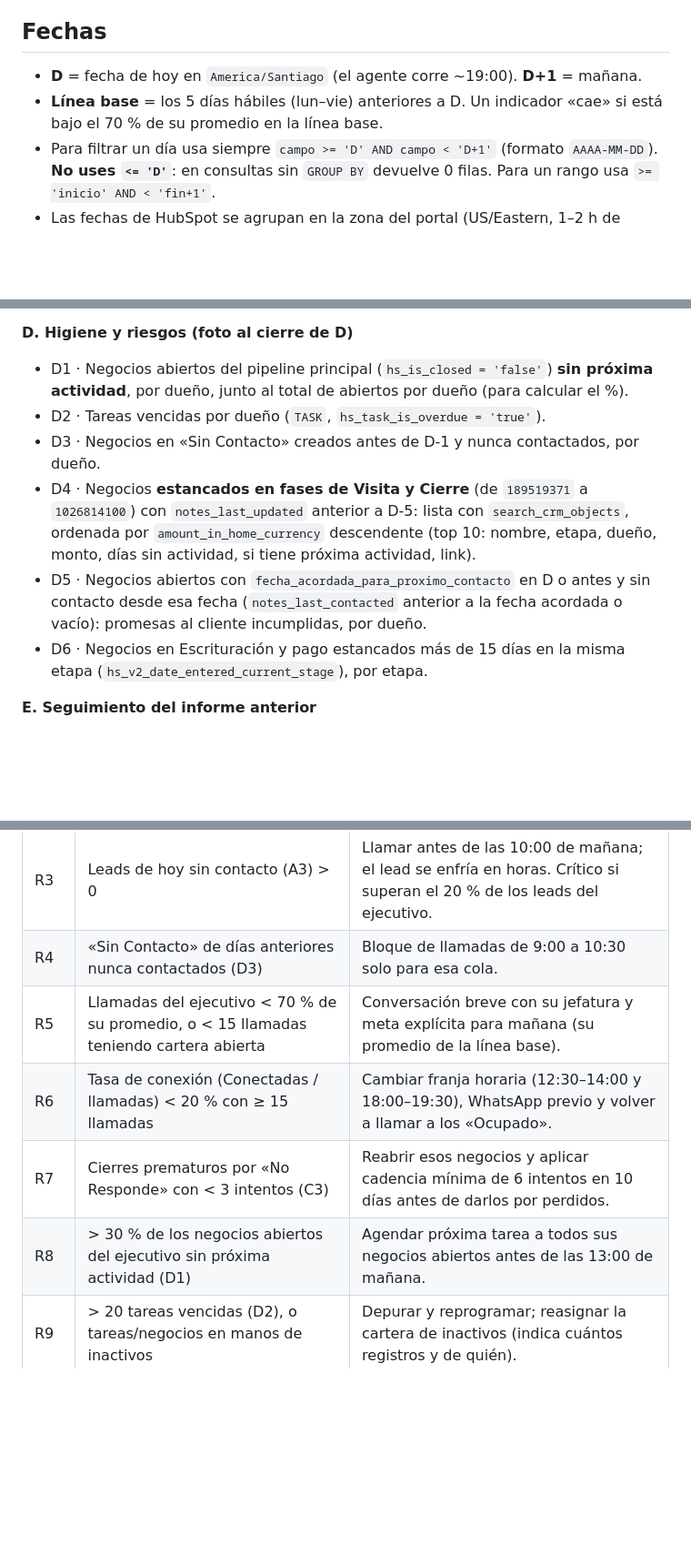
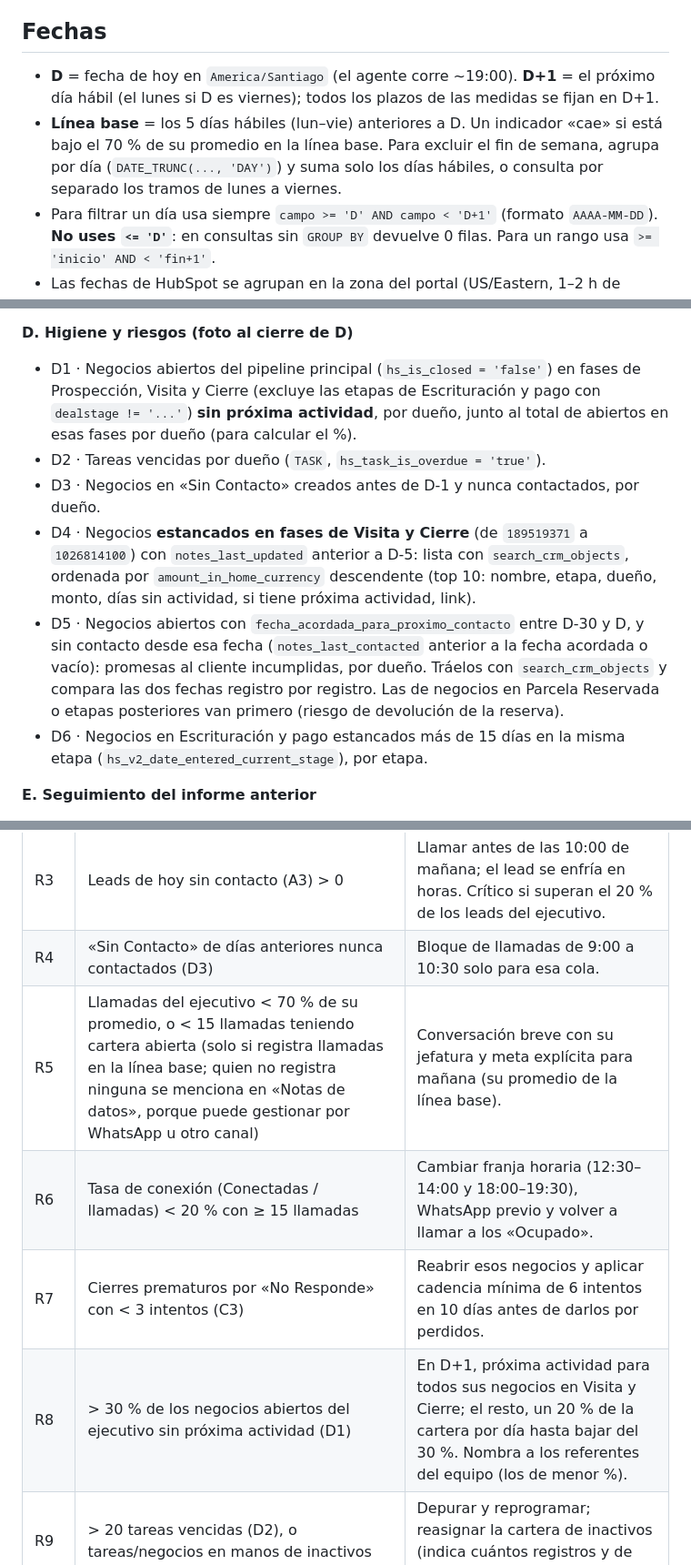
Before and after one commit to solid0072704/copahue, a Markdown page: agentes_hubspot/gestion_comercial_diaria.md, 3 parts joined by grey strips. Shown at 91% size. GitHub-like rendering; blank space fills up the shorter version.

Commit message:
Ajusta el agente de gestión comercial tras la primera ejecución
Plazos al próximo día hábil, línea base sin fines de semana, negocios sin
próxima actividad solo en etapas de venta, meta gradual para esa cartera,
promesas al cliente de los últimos 30 días y nombres de dueños duplicados.

Co-Authored-By: Claude Opus 5.5 <noreply@anthropic.com>
Claude-Session: https://claude.ai/code/session_01D34wMtCkJhPL18LwZj8i2b

```diff
--- a/agentes_hubspot/gestion_comercial_diaria.md
+++ b/agentes_hubspot/gestion_comercial_diaria.md
@@ -53,9 +55,11 @@ para mañana. Trabajas solo con los conectores de **HubSpot** (lectura) y **Gmai
 
 ## Fechas
 
-- **D** = fecha de hoy en `America/Santiago` (el agente corre ~19:00). **D+1** = mañana.
+- **D** = fecha de hoy en `America/Santiago` (el agente corre ~19:00). **D+1** = el próximo día hábil
+  (el lunes si D es viernes); todos los plazos de las medidas se fijan en D+1.
 - **Línea base** = los 5 días hábiles (lun–vie) anteriores a D. Un indicador «cae» si está bajo el 70 % de su
-  promedio en la línea base.
+  promedio en la línea base. Para excluir el fin de semana, agrupa por día (`DATE_TRUNC(..., 'DAY')`) y suma solo
+  los días hábiles, o consulta por separado los tramos de lunes a viernes.
 - Para filtrar un día usa siempre `campo >= 'D' AND campo < 'D+1'` (formato `AAAA-MM-DD`). **No uses `<= 'D'`**:
   en consultas sin `GROUP BY` devuelve 0 filas. Para un rango usa `>= 'inicio' AND < 'fin+1'`.
 - Las fechas de HubSpot se agrupan en la zona del portal (US/Eastern, 1–2 h de diferencia con Chile). No lo
@@ -90,15 +94,18 @@ sube el `LIMIT` o quita una dimensión, pero no informes cifras truncadas como t
 - C4 · Reservas y negocios nuevos del día en los otros dos pipelines.
 
 **D. Higiene y riesgos (foto al cierre de D)**
-- D1 · Negocios abiertos del pipeline principal (`hs_is_closed = 'false'`) **sin próxima actividad**, por dueño, junto
-  al total de abiertos por dueño (para calcular el %).
+- D1 · Negocios abiertos del pipeline principal (`hs_is_closed = 'false'`) en fases de Prospección, Visita y Cierre
+  (excluye las etapas de Escrituración y pago con `dealstage != '...'`) **sin próxima actividad**, por dueño, junto
+  al total de abiertos en esas fases por dueño (para calcular el %).
 - D2 · Tareas vencidas por dueño (`TASK`, `hs_task_is_overdue = 'true'`).
 - D3 · Negocios en «Sin Contacto» creados antes de D-1 y nunca contactados, por dueño.
 - D4 · Negocios **estancados en fases de Visita y Cierre** (de `189519371` a `1026814100`) con `notes_last_updated`
   anterior a D-5: lista con `search_crm_objects`, ordenada por `amount_in_home_currency` descendente (top 10:
   nombre, etapa, dueño, monto, días sin actividad, si tiene próxima actividad, link).
-- D5 · Negocios abiertos con `fecha_acordada_para_proximo_contacto` en D o antes y sin contacto desde esa fecha
+- D5 · Negocios abiertos con `fecha_acordada_para_proximo_contacto` entre D-30 y D, y sin contacto desde esa fecha
   (`notes_last_contacted` anterior a la fecha acordada o vacío): promesas al cliente incumplidas, por dueño.
+  Tráelos con `search_crm_objects` y compara las dos fechas registro por registro. Las de negocios en Parcela
+  Reservada o etapas posteriores van primero (riesgo de devolución de la reserva).
 - D6 · Negocios en Escrituración y pago estancados más de 15 días en la misma etapa
   (`hs_v2_date_entered_current_stage`), por etapa.
 
@@ -119,10 +126,10 @@ ejecutivo o jefatura cuando corresponda). Prioriza por impacto en ventas: 1) neg
 | R2 | Promesas al cliente incumplidas (D5) | Contactar mañana a primera hora y disculparse; reagendar en HubSpot. |
 | R3 | Leads de hoy sin contacto (A3) > 0 | Llamar antes de las 10:00 de mañana; el lead se enfría en horas. Crítico si superan el 20 % de los leads del ejecutivo. |
 | R4 | «Sin Contacto» de días anteriores nunca contactados (D3) | Bloque de llamadas de 9:00 a 10:30 solo para esa cola. |
-| R5 | Llamadas del ejecutivo < 70 % de su promedio, o < 15 llamadas teniendo cartera abierta | Conversación breve con su jefatura y meta explícita para mañana (su promedio de la línea base). |
+| R5 | Llamadas del ejecutivo < 70 % de su promedio, o < 15 llamadas teniendo cartera abierta (solo si registra llamadas en la línea base; quien no registra ninguna se menciona en «Notas de datos», porque puede gestionar por WhatsApp u otro canal) | Conversación breve con su jefatura y meta explícita para mañana (su promedio de la línea base). |
 | R6 | Tasa de conexión (Conectadas / llamadas) < 20 % con ≥ 15 llamadas | Cambiar franja horaria (12:30–14:00 y 18:00–19:30), WhatsApp previo y volver a llamar a los «Ocupado». |
 | R7 | Cierres prematuros por «No Responde» con < 3 intentos (C3) | Reabrir esos negocios y aplicar cadencia mínima de 6 intentos en 10 días antes de darlos por perdidos. |
-| R8 | > 30 % de los negocios abiertos del ejecutivo sin próxima actividad (D1) | Agendar próxima tarea a todos sus negocios abiertos antes de las 13:00 de mañana. |
+| R8 | > 30 % de los negocios abiertos del ejecutivo sin próxima actividad (D1) | En D+1, próxima actividad para todos sus negocios en Visita y Cierre; el resto, un 20 % de la cartera por día hasta bajar del 30 %. Nombra a los referentes del equipo (los de menor %). |
 | R9 | > 20 tareas vencidas (D2), o tareas/negocios en manos de inactivos | Depurar y reprogramar; reasignar la cartera de inactivos (indica cuántos registros y de quién). |
 | R10 | Visitas pasadas sin resultado registrado (B4) | Registrar el resultado hoy/mañana: sin eso no se mide la conversión de visitas. |
 | R11 | Entradas a Visita Agendada o Parcela Reservada caen bajo el 70 % de la línea base (C1) | Foco del equipo mañana: agendar visitas con los «Interés Confirmado» y «Contacto con Prospecto». |
```
Also changed, not shown: other parts of agentes_hubspot/gestion_comercial_diaria.md (+2 -0 lines).
